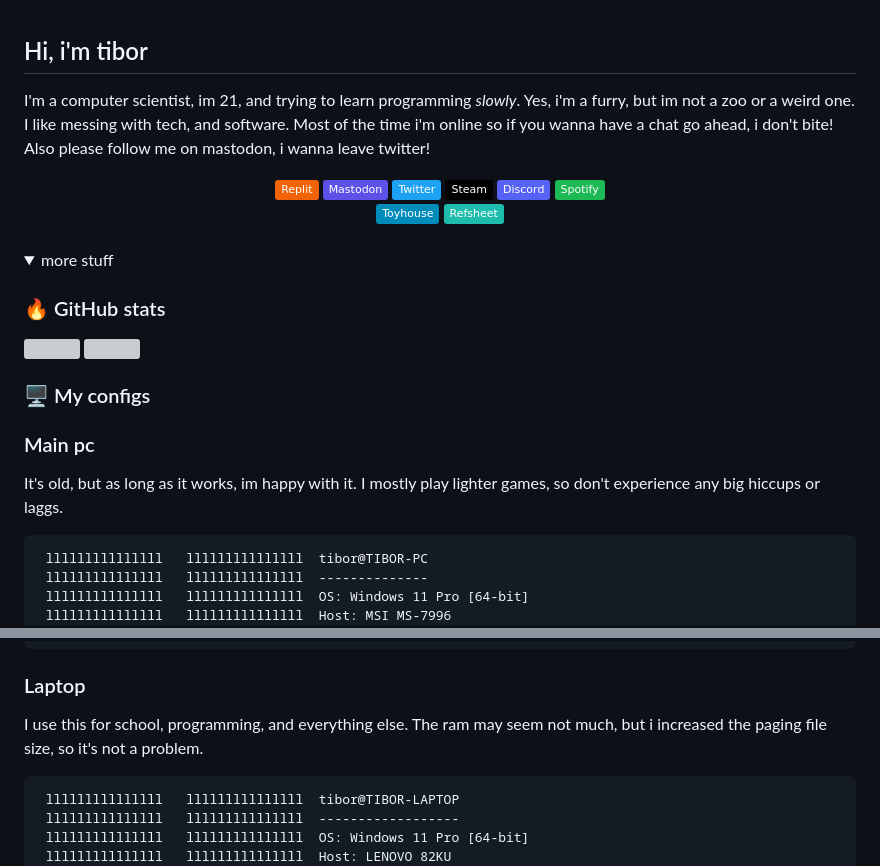
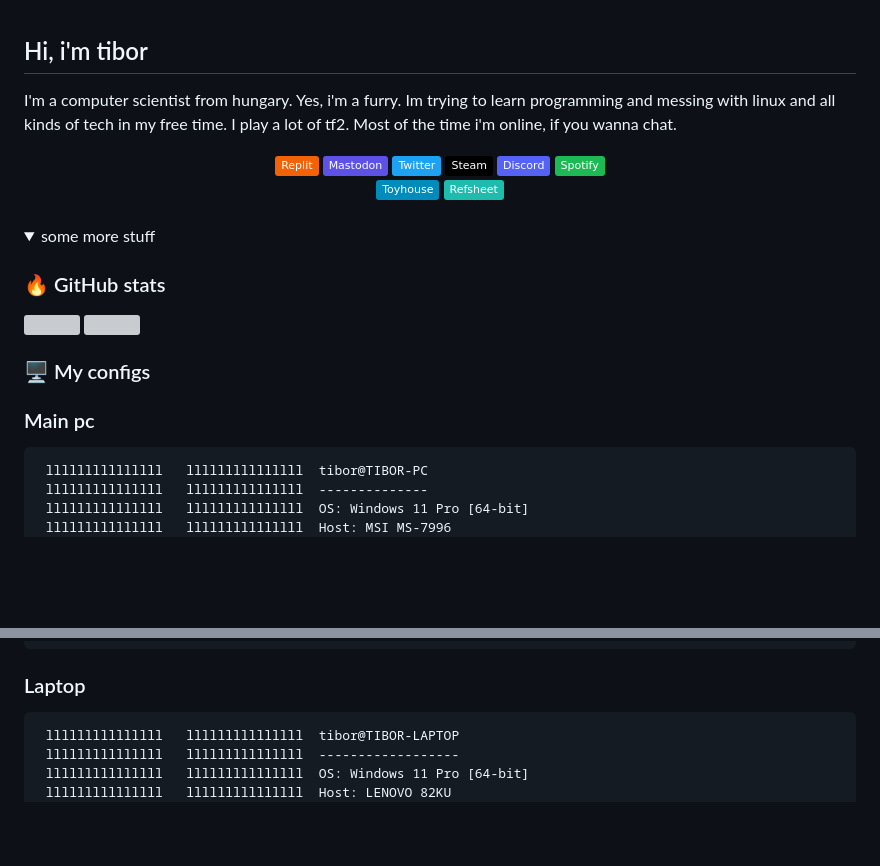
Before and after one commit to tibor309/tibor309, a Markdown page: README.md, 2 parts joined by grey strips. Rendered like a GitHub page; folded sections open; badges without logos; blank space fills up the shorter version; grey boxes are pictures that could not be loaded.

Commit message:
Changed description again

````diff
--- a/README.md
+++ b/README.md
@@ -1,6 +1,6 @@
 ## Hi, i'm tibor
 
-I'm a computer scientist, im 21, and trying to learn programming *slowly*. Yes, i'm a furry, but im not a zoo or a weird one. I like messing with tech, and software. Most of the time i'm online so if you wanna have a chat go ahead, i don't bite! Also please follow me on mastodon, i wanna leave twitter!
+I'm a computer scientist from hungary.  Yes, i'm a furry. Im trying to learn programming and messing with linux and all kinds of tech in my free time. I play a lot of tf2. Most of the time i'm online, if you wanna chat.
 
 <div id="badges", align="center">
   <a href="https://replit.com/@Tibor309">
@@ -36,7 +36,7 @@ I'm a computer scientist, im 21, and trying to learn programming *slowly*. Yes,
 
 <details>
 <summary>
-  more stuff
+  some more stuff
 </summary>
 
 ### :fire: GitHub stats
@@ -46,8 +46,6 @@ I'm a computer scientist, im 21, and trying to learn programming *slowly*. Yes,
 
 ### 🖥️ My configs
 ### Main pc
-It's old, but as long as it works, im happy with it. I mostly play lighter games, so don't experience any big hiccups or laggs.
-
 ```text
  lllllllllllllll   lllllllllllllll  tibor@TIBOR-PC
  lllllllllllllll   lllllllllllllll  --------------
@@ -69,8 +67,6 @@ It's old, but as long as it works, im happy with it. I mostly play lighter games
 
 
 ### Laptop
-I use this for school, programming, and everything else. The ram may seem not much, but i increased the paging file size, so it's not a problem.
-
 ```text
  lllllllllllllll   lllllllllllllll  tibor@TIBOR-LAPTOP
  lllllllllllllll   lllllllllllllll  ------------------
````
